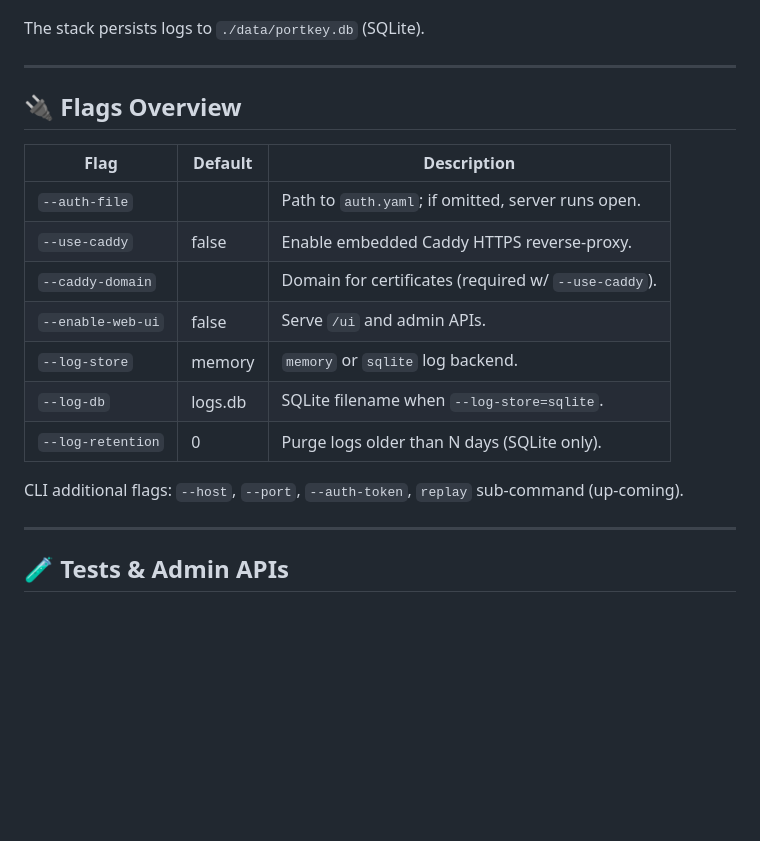
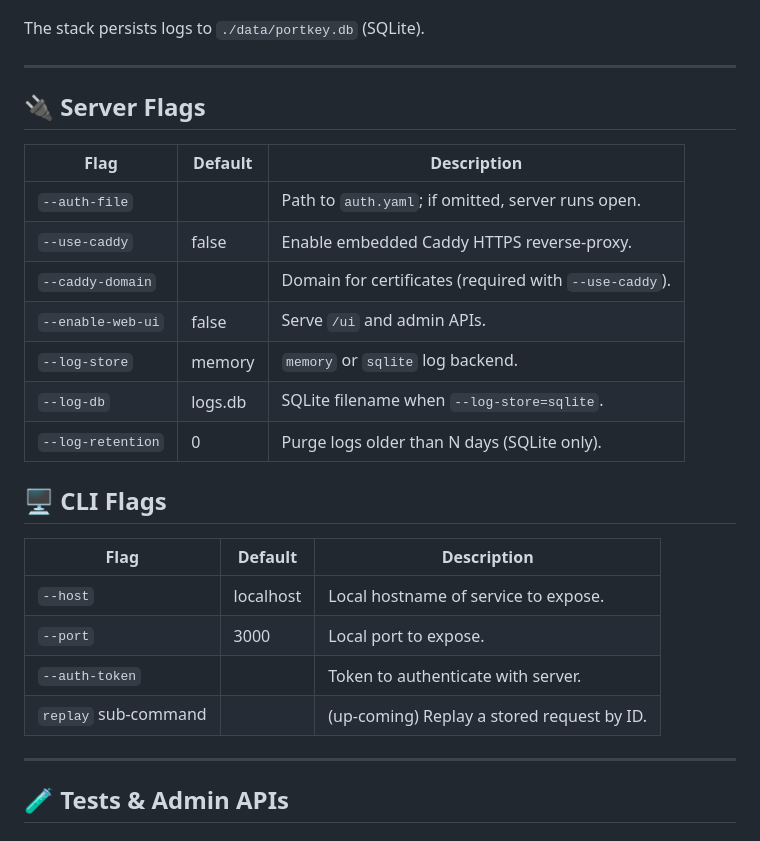
Before and after one commit to eddmann/portkey, a Markdown page: README.md, the part around the change. Rendered like a GitHub page; blank space fills up the shorter version.

Commit message:
docs(readme): split flags into Server and CLI sections

```diff
--- a/README.md
+++ b/README.md
@@ -74,20 +74,26 @@ The stack persists logs to `./data/portkey.db` (SQLite).
 
 ---
 
-## 🔌 Flags Overview
+## 🔌 Server Flags
 
-| Flag              | Default | Description                                          |
-| ----------------- | ------- | ---------------------------------------------------- |
-| `--auth-file`     |         | Path to `auth.yaml`; if omitted, server runs open.   |
-| `--use-caddy`     | false   | Enable embedded Caddy HTTPS reverse-proxy.           |
-| `--caddy-domain`  |         | Domain for certificates (required w/ `--use-caddy`). |
-| `--enable-web-ui` | false   | Serve `/ui` and admin APIs.                          |
-| `--log-store`     | memory  | `memory` or `sqlite` log backend.                    |
-| `--log-db`        | logs.db | SQLite filename when `--log-store=sqlite`.           |
-| `--log-retention` | 0       | Purge logs older than N days (SQLite only).          |
+| Flag              | Default | Description                                            |
+| ----------------- | ------- | ------------------------------------------------------ |
+| `--auth-file`     |         | Path to `auth.yaml`; if omitted, server runs open.     |
+| `--use-caddy`     | false   | Enable embedded Caddy HTTPS reverse-proxy.             |
+| `--caddy-domain`  |         | Domain for certificates (required with `--use-caddy`). |
+| `--enable-web-ui` | false   | Serve `/ui` and admin APIs.                            |
+| `--log-store`     | memory  | `memory` or `sqlite` log backend.                      |
+| `--log-db`        | logs.db | SQLite filename when `--log-store=sqlite`.             |
+| `--log-retention` | 0       | Purge logs older than N days (SQLite only).            |
 
-CLI additional flags:
-`--host`, `--port`, `--auth-token`, `replay` sub-command (up-coming).
+## 🖥️ CLI Flags
+
+| Flag                 | Default   | Description                                |
+| -------------------- | --------- | ------------------------------------------ |
+| `--host`             | localhost | Local hostname of service to expose.       |
+| `--port`             | 3000      | Local port to expose.                      |
+| `--auth-token`       |           | Token to authenticate with server.         |
+| `replay` sub-command |           | (up-coming) Replay a stored request by ID. |
 
 ---
 
```
